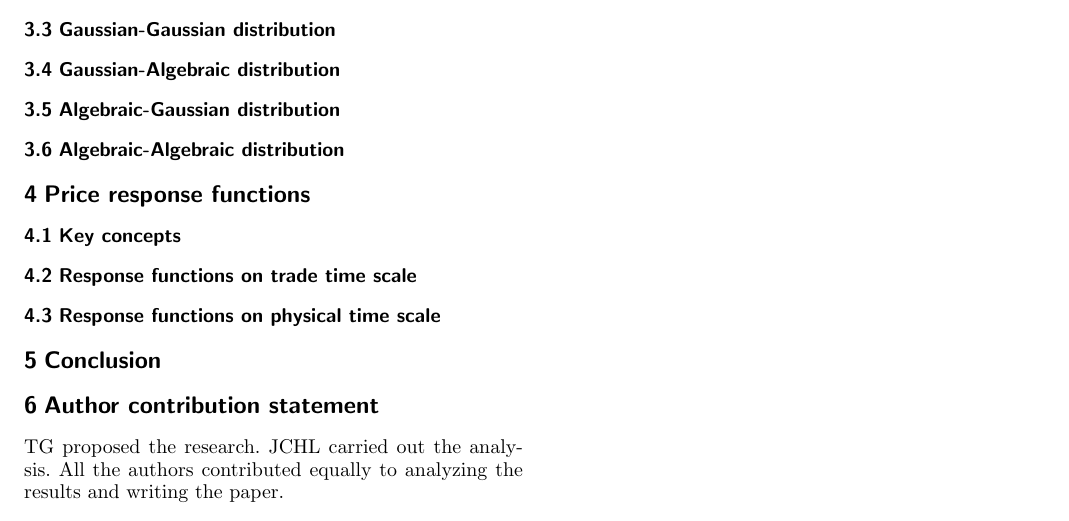
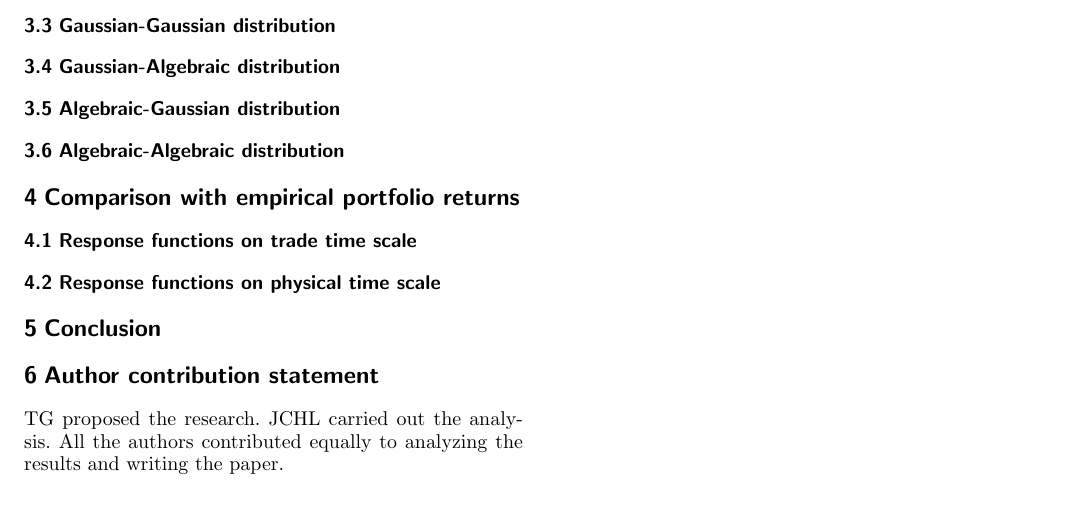
Before and after one commit to juanhenao21/exact_distributions_financial, a LaTeX paper (paper/exact_distributions_financial_paper/main.tex, which reads paper/exact_distributions_financial_paper/sections/06_empirical_results.tex): part of page 2 of 2, cut so that both start at the same text. Compiled offline with pdfLaTeX.

Commit message:
Change section name

```diff
--- a/paper/exact_distributions_financial_paper/sections/06_empirical_results.tex
+++ b/paper/exact_distributions_financial_paper/sections/06_empirical_results.tex
@@ -1,5 +1,5 @@
-\section{Price response functions}
-\label{sec:response_functions}
+\section{Comparison with empirical portfolio returns}
+\label{sec:comparison_returns}
 
 % In Sect. \ref{subsec:key_concepts} we establish the fundamental quantities used
 % in the price response definitions.
@@ -7,8 +7,6 @@
 % functions in trade time scale and in Sect. \ref{subsec:response_function_physical}
 % we analyze the responses functions in physical time scale.
 
-%%%%%%%%%%%%%%%%%%%%%%%%%%%%%%%%%%%%%%%%%%%%%%%%%%%%%%%%%%%%%%%%%%%%%%%%%%%%%%%
-\subsection{Key concepts}\label{subsec:key_concepts}
 
 %%%%%%%%%%%%%%%%%%%%%%%%%%%%%%%%%%%%%%%%%%%%%%%%%%%%%%%%%%%%%%%%%%%%%%%%%%%%%%%
 \subsection{Response functions on trade time scale}
```
